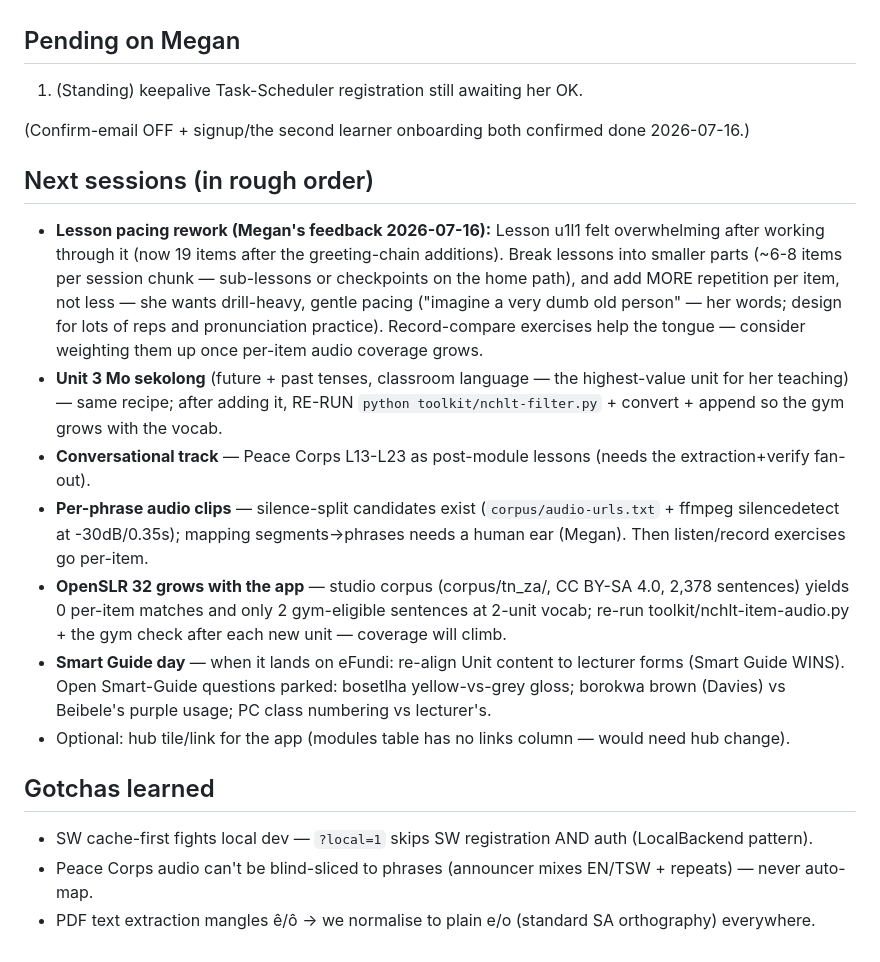
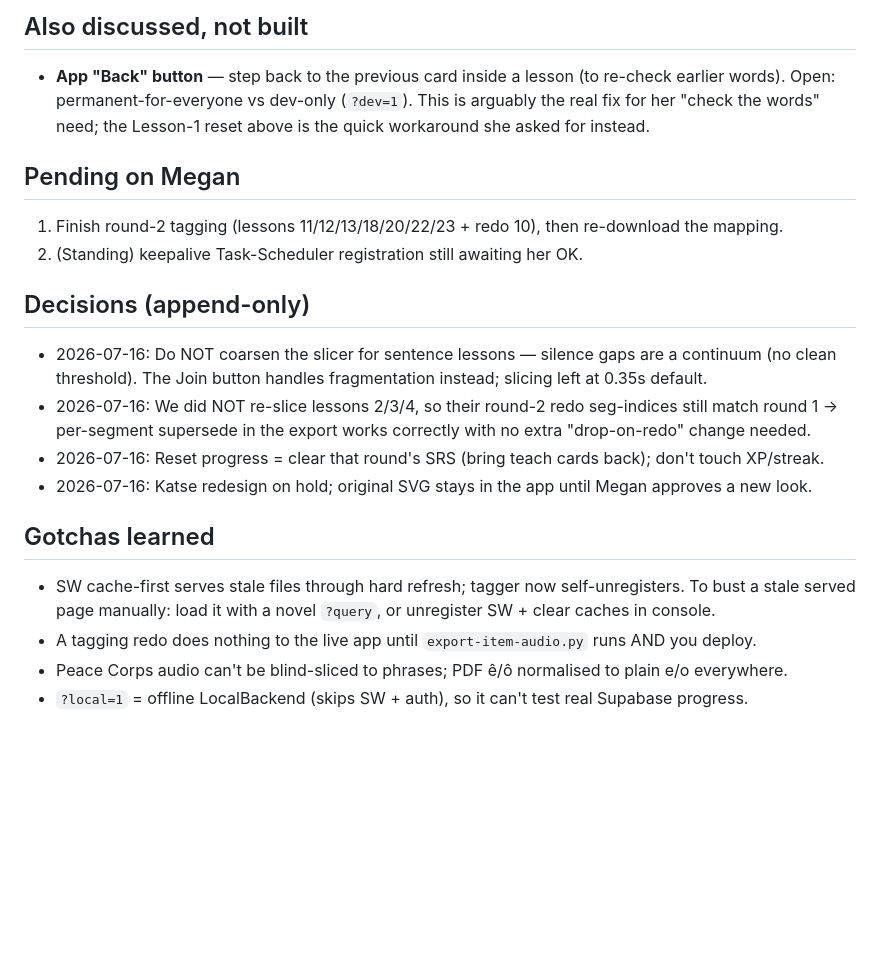
Before and after one commit to megzieberr/re-lefela, a Markdown page: PROJECT-STATUS.md, the part around one of its changes. Drawn GitHub-style; blank space fills up the shorter version.

Commit message:
Docs: session-3 handoff — round-2 audio pipeline + tagger overhaul, where to resume
Co-Authored-By: Claude Fable 5 <noreply@anthropic.com>

```diff
--- a/PROJECT-STATUS.md
+++ b/PROJECT-STATUS.md
@@ -28,32 +70,23 @@ Live: https://megzieberr.github.io/re-lefela/ · Supabase project `re-lefela` (o
+## Also discussed, not built
+- **App "Back" button** — step back to the previous card inside a lesson (to re-check earlier words).
+  Open: permanent-for-everyone vs dev-only (`?dev=1`). This is arguably the real fix for her
+  "check the words" need; the Lesson-1 reset above is the quick workaround she asked for instead.
 
 ## Pending on Megan
-1. (Standing) keepalive Task-Scheduler registration still awaiting her OK.
+1. Finish round-2 tagging (lessons 11/12/13/18/20/22/23 + redo 10), then re-download the mapping.
+2. (Standing) keepalive Task-Scheduler registration still awaiting her OK.
 
-(Confirm-email OFF + signup/the second learner onboarding both confirmed done 2026-07-16.)
-
-## Next sessions (in rough order)
-- **Lesson pacing rework (Megan's feedback 2026-07-16):** Lesson u1l1 felt overwhelming after
-  working through it (now 19 items after the greeting-chain additions). Break lessons into
-  smaller parts (~6-8 items per session chunk — sub-lessons or checkpoints on the home path),
-  and add MORE repetition per item, not less — she wants drill-heavy, gentle pacing
-  ("imagine a very dumb old person" — her words; design for lots of reps and pronunciation
-  practice). Record-compare exercises help the tongue — consider weighting them up once
-  per-item audio coverage grows.
-- **Unit 3 Mo sekolong** (future + past tenses, classroom language — the highest-value unit for her
-  teaching) — same recipe; after adding it, RE-RUN `python toolkit/nchlt-filter.py` + convert + append
-  so the gym grows with the vocab.
-- **Conversational track** — Peace Corps L13-L23 as post-module lessons (needs the extraction+verify fan-out).
-- **Per-phrase audio clips** — silence-split candidates exist (`corpus/audio-urls.txt` + ffmpeg silencedetect
-  at -30dB/0.35s); mapping segments→phrases needs a human ear (Megan). Then listen/record exercises go per-item.
-- **OpenSLR 32 grows with the app** — studio corpus (corpus/tn_za/, CC BY-SA 4.0, 2,378 sentences)
-  yields 0 per-item matches and only 2 gym-eligible sentences at 2-unit vocab; re-run
-  toolkit/nchlt-item-audio.py + the gym check after each new unit — coverage will climb.
-- **Smart Guide day** — when it lands on eFundi: re-align Unit content to lecturer forms (Smart Guide WINS).
-  Open Smart-Guide questions parked: bosetlha yellow-vs-grey gloss; borokwa brown (Davies) vs Beibele's
-  purple usage; PC class numbering vs lecturer's.
-- Optional: hub tile/link for the app (modules table has no links column — would need hub change).
+## Decisions (append-only)
+- 2026-07-16: Do NOT coarsen the slicer for sentence lessons — silence gaps are a continuum (no clean
+  threshold). The Join button handles fragmentation instead; slicing left at 0.35s default.
+- 2026-07-16: We did NOT re-slice lessons 2/3/4, so their round-2 redo seg-indices still match round 1
+  → per-segment supersede in the export works correctly with no extra "drop-on-redo" change needed.
+- 2026-07-16: Reset progress = clear that round's SRS (bring teach cards back); don't touch XP/streak.
+- 2026-07-16: Katse redesign on hold; original SVG stays in the app until Megan approves a new look.
 
 ## Gotchas learned
-- SW cache-first fights local dev — `?local=1` skips SW registration AND auth (LocalBackend pattern).
-- Peace Corps audio can't be blind-sliced to phrases (announcer mixes EN/TSW + repeats) — never auto-map.
-- PDF text extraction mangles ê/ô → we normalise to plain e/o (standard SA orthography) everywhere.
+- SW cache-first serves stale files through hard refresh; tagger now self-unregisters. To bust a
+  stale served page manually: load it with a novel `?query`, or unregister SW + clear caches in console.
+- A tagging redo does nothing to the live app until `export-item-audio.py` runs AND you deploy.
+- Peace Corps audio can't be blind-sliced to phrases; PDF ê/ô normalised to plain e/o everywhere.
+- `?local=1` = offline LocalBackend (skips SW + auth), so it can't test real Supabase progress.
```
Also changed, not shown: other parts of PROJECT-STATUS.md (+63 -21 lines).
